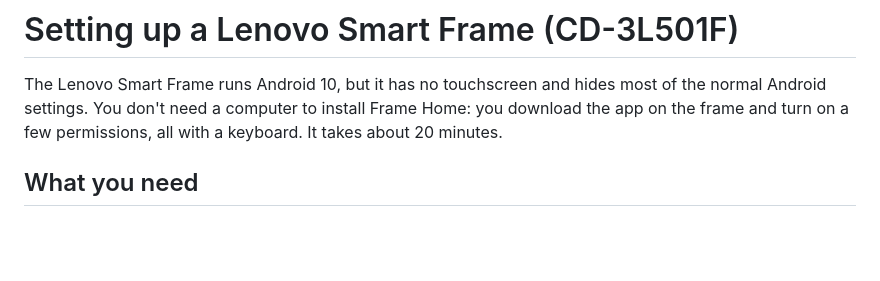
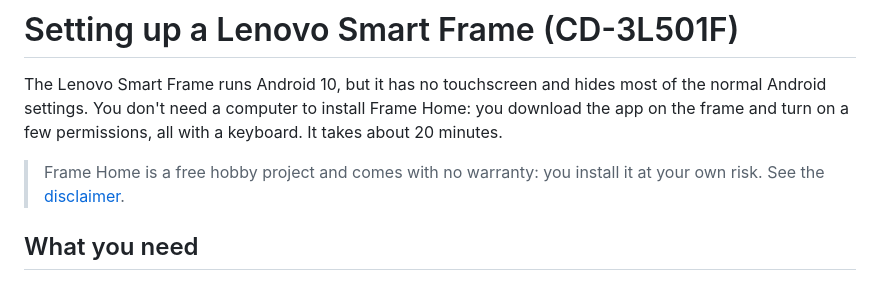
Before and after one commit to jaganathsr/photoframe, a Markdown page: docs/lenovo-smart-frame.md, the part around the change. Rendered like a GitHub page; blank space fills up the shorter version.

```diff
--- a/docs/lenovo-smart-frame.md
+++ b/docs/lenovo-smart-frame.md
@@ -1,6 +1,8 @@
 # Setting up a Lenovo Smart Frame (CD-3L501F)
 
 The Lenovo Smart Frame runs Android 10, but it has no touchscreen and hides most of the normal Android settings. You don't need a computer to install Frame Home: you download the app on the frame and turn on a few permissions, all with a keyboard. It takes about 20 minutes.
+
+> Frame Home is a free hobby project and comes with no warranty: you install it at your own risk. See the [disclaimer](../README.md#disclaimer-please-read-its-short-and-only-slightly-sarcastic).
 
 ## What you need
 
```
Also changed, not shown: README.md (+25 -1 lines), docs/images/contact-dark.png (added), docs/images/contact-light.png (added), 1 other file.
